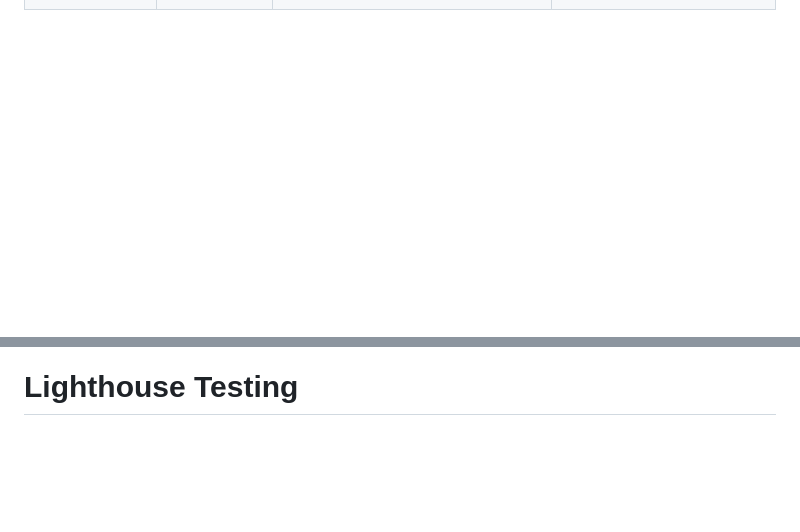
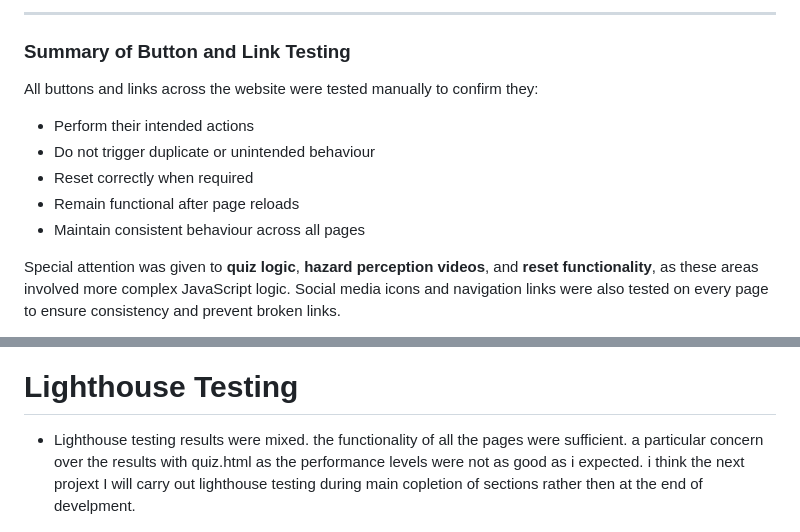
Before and after one commit to sadek17481748/learn-drive, a Markdown page: README.md, 2 parts joined by grey strips. Rendered like a GitHub page; blank space fills up the shorter version.

Commit message:
further detail regarding button testin plus main screenshots of testing the functionality of JS

```diff
--- a/README.md
+++ b/README.md
@@ -676,0 +691,14 @@ Automated testing would be more suitable if the project were expanded to include
+---
+
+### Summary of Button and Link Testing
+
+All buttons and links across the website were tested manually to confirm they:
+
+- Perform their intended actions
+- Do not trigger duplicate or unintended behaviour
+- Reset correctly when required
+- Remain functional after page reloads
+- Maintain consistent behaviour across all pages
+
+Special attention was given to **quiz logic**, **hazard perception videos**, and **reset functionality**, as these areas involved more complex JavaScript logic. Social media icons and navigation links were also tested on every page to ensure consistency and prevent broken links.
+
@@ -681,6 +716,7 @@ Automated testing would be more suitable if the project were expanded to include
 
 
 # Lighthouse Testing
+* Lighthouse testing results were mixed. the functionality of all the pages were sufficient. a particular concern over the results with quiz.html as the performance levels were not as good as i expected. i think the next projext I will carry out lighthouse testing during main copletion of sections rather then at the end of develpment.
 
 ![Validator Screenshots](assets/images/lighthouse-index.jpg)
 ![Validator Screenshots](assets/images/lighthouse-quiz.jpg)
```
Also changed, not shown: other parts of README.md (+54 -33 lines).
